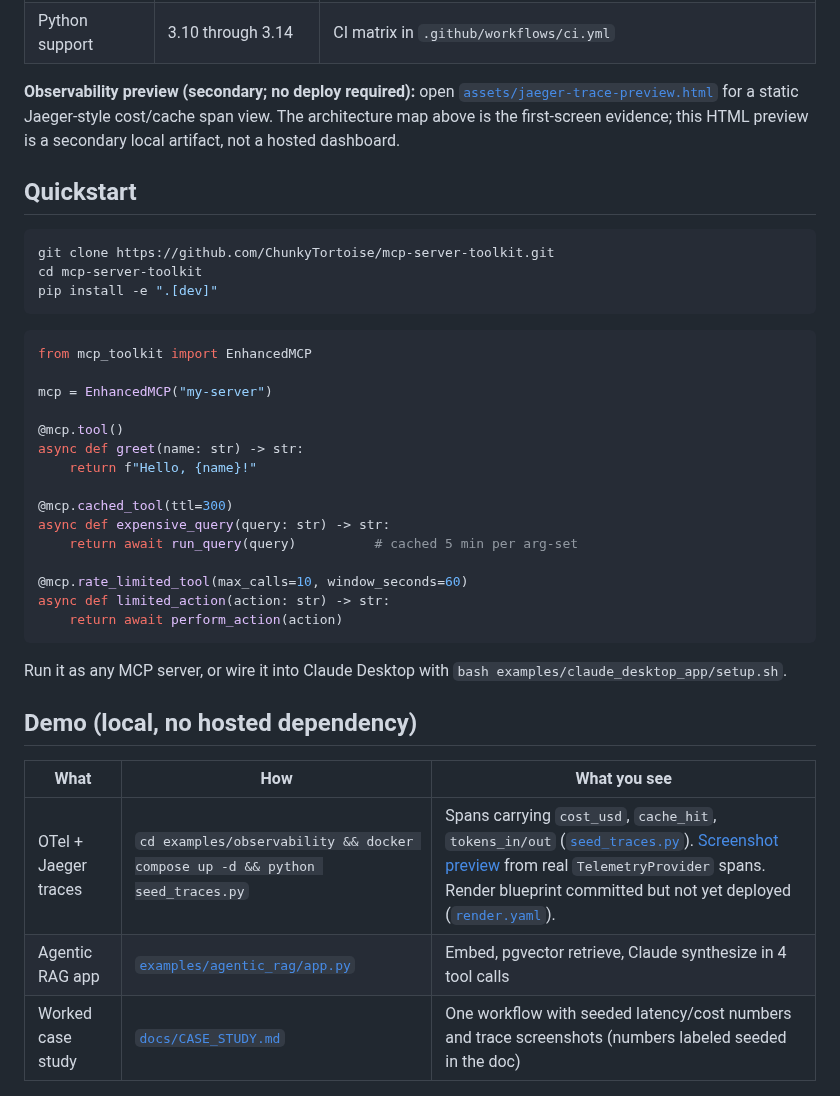
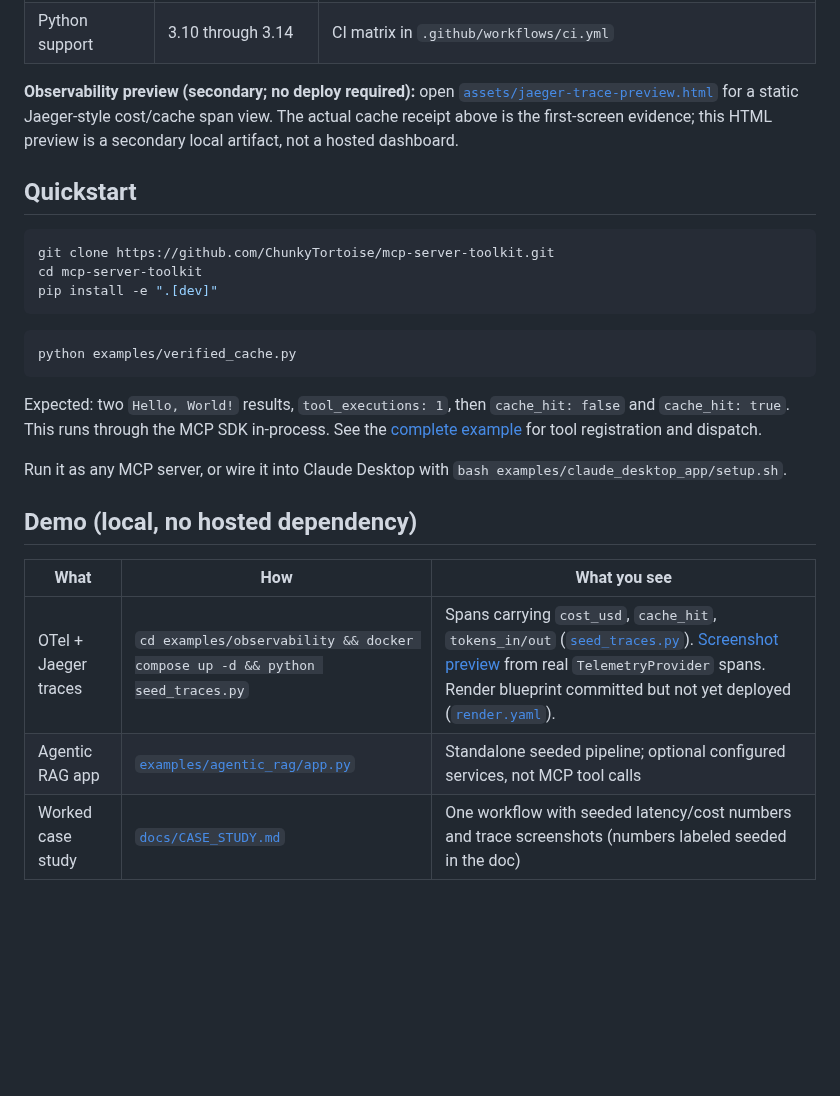
Before and after one commit to ChunkyTortoise/mcp-server-toolkit, a Markdown page: README.md, the part around one of its changes. GitHub-like rendering; blank space fills up the shorter version.

````diff
--- a/README.md
+++ b/README.md
@@ -37,7 +46,7 @@ Every number below is from a reproducible local run on this commit. No hosted de
 | Adversarial corpus | 30 cases | `tests/adversarial/injection_corpus.jsonl` |
 | Python support | 3.10 through 3.14 | CI matrix in `.github/workflows/ci.yml` |
 
-**Observability preview (secondary; no deploy required):** open [`assets/jaeger-trace-preview.html`](assets/jaeger-trace-preview.html) for a static Jaeger-style cost/cache span view. The architecture map above is the first-screen evidence; this HTML preview is a secondary local artifact, not a hosted dashboard.
+**Observability preview (secondary; no deploy required):** open [`assets/jaeger-trace-preview.html`](assets/jaeger-trace-preview.html) for a static Jaeger-style cost/cache span view. The actual cache receipt above is the first-screen evidence; this HTML preview is a secondary local artifact, not a hosted dashboard.
 
 ## Quickstart
 
@@ -47,23 +56,11 @@ cd mcp-server-toolkit
 pip install -e ".[dev]"
 ```
 
-```python
-from mcp_toolkit import EnhancedMCP
+```bash
+python examples/verified_cache.py
+```
 
-mcp = EnhancedMCP("my-server")
-
-@mcp.tool()
-async def greet(name: str) -> str:
-    return f"Hello, {name}!"
-
-@mcp.cached_tool(ttl=300)
-async def expensive_query(query: str) -> str:
-    return await run_query(query)          # cached 5 min per arg-set
-
-@mcp.rate_limited_tool(max_calls=10, window_seconds=60)
-async def limited_action(action: str) -> str:
-    return await perform_action(action)
-```
+Expected: two `Hello, World!` results, `tool_executions: 1`, then `cache_hit: false` and `cache_hit: true`. This runs through the MCP SDK in-process. See the [complete example](examples/verified_cache.py) for tool registration and dispatch.
 
 Run it as any MCP server, or wire it into Claude Desktop with `bash examples/claude_desktop_app/setup.sh`.
 
@@ -72,7 +69,7 @@ Run it as any MCP server, or wire it into Claude Desktop with `bash examples/cla
 | What | How | What you see |
 |---|---|---|
 | OTel + Jaeger traces | `cd examples/observability && docker compose up -d && python seed_traces.py` | Spans carrying `cost_usd`, `cache_hit`, `tokens_in/out` ([`seed_traces.py`](examples/observability/seed_traces.py)). [Screenshot preview](assets/jaeger-trace-demo.png) from real `TelemetryProvider` spans. Render blueprint committed but not yet deployed ([`render.yaml`](examples/observability/render.yaml)). |
-| Agentic RAG app | [`examples/agentic_rag/app.py`](examples/agentic_rag/app.py) | Embed, pgvector retrieve, Claude synthesize in 4 tool calls |
+| Agentic RAG app | [`examples/agentic_rag/app.py`](examples/agentic_rag/app.py) | Standalone seeded pipeline; optional configured services, not MCP tool calls |
 | Worked case study | [`docs/CASE_STUDY.md`](docs/CASE_STUDY.md) | One workflow with seeded latency/cost numbers and trace screenshots (numbers labeled seeded in the doc) |
 
 ## What you get vs. the raw MCP SDK
````
Also changed, not shown: other parts of README.md (+22 -13 lines), docs/VERIFIED_DEMO.md (added, +39 -0 lines), docs/assets/cache-receipt.png (added), 6 other files.
